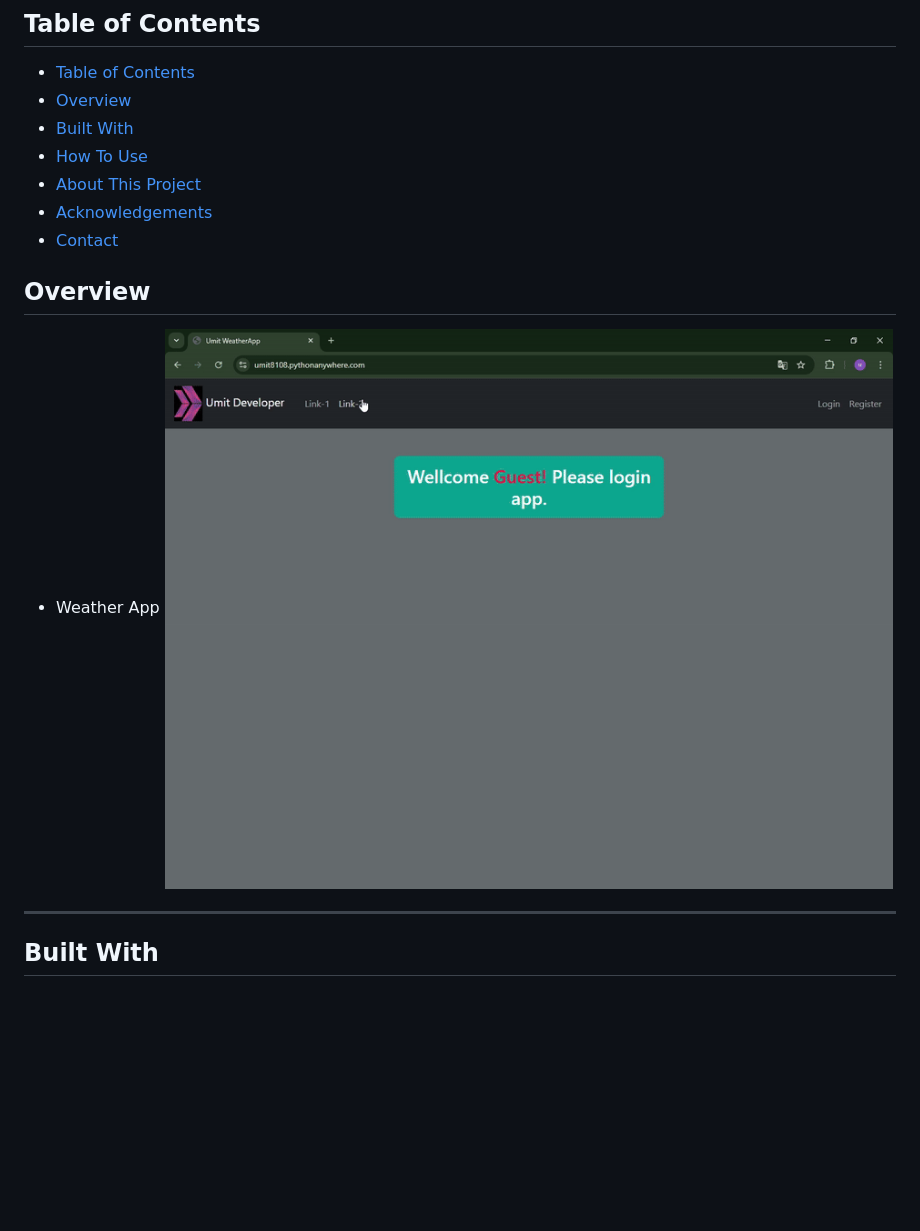
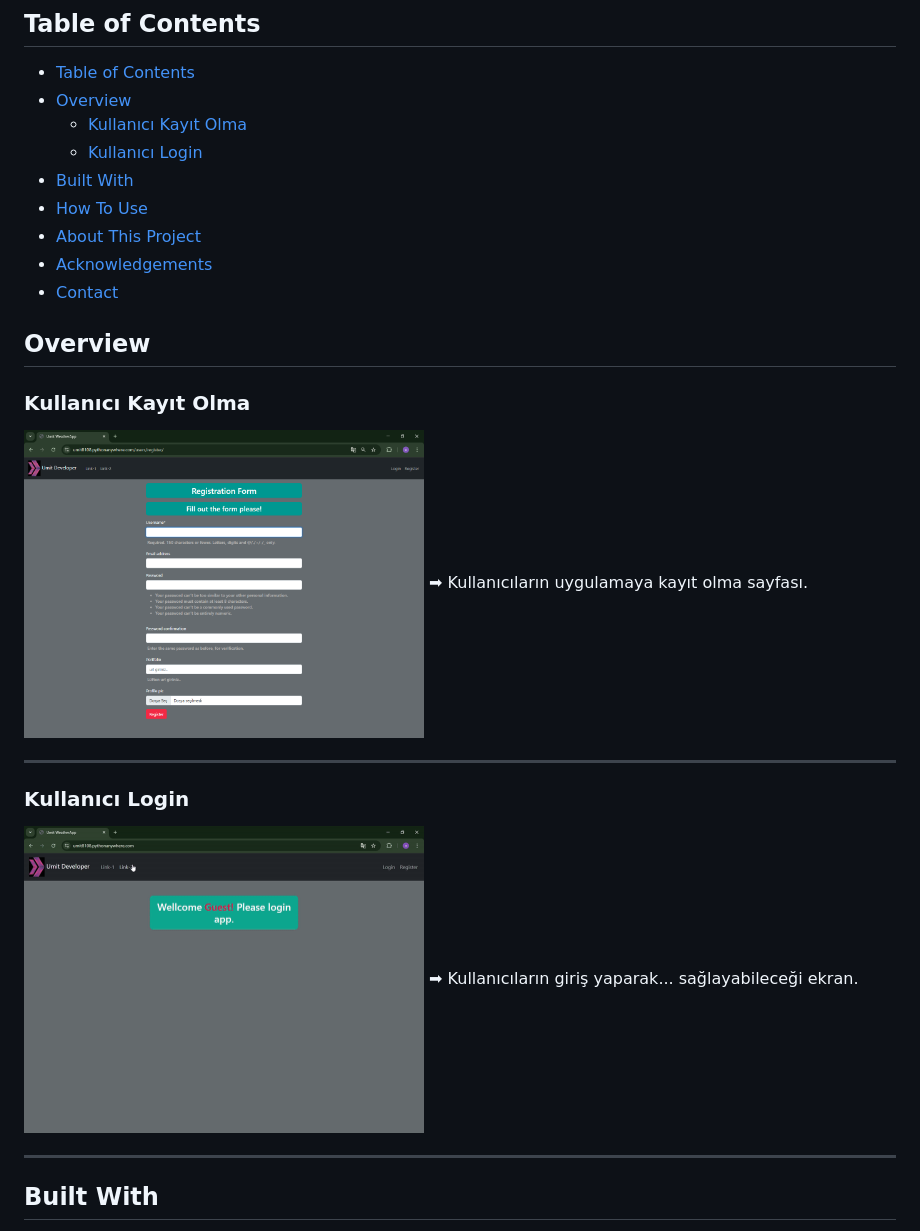
Before and after one commit to Umit8098/Proj_WeatherApp-API-_Temp_Auth-2_email_CH-11_V.04, a Markdown page: Readme.md, the part around the change printed below. Drawn GitHub-style; pictures changed too: project_screenshot/weather_app_register.png (added); blank space fills up the shorter version.

```diff
--- a/Readme.md
+++ b/Readme.md
@@ -22,6 +17,8 @@
 
 - [Table of Contents](#table-of-contents)
 - [Overview](#overview)
+  - [Kullanıcı Kayıt Olma](#kullanıcı-kayıt-olma)
+  - [Kullanıcı Login](#kullanıcı-login)
 - [Built With](#built-with)
 - [How To Use](#how-to-use)
 - [About This Project](#about-this-project)
@@ -31,10 +28,22 @@
 <!-- OVERVIEW -->
 
 ## Overview
-- Weather App
-![screenshot](project_screenshot/Weather_App_Temp.gif)
+
+### Kullanıcı Kayıt Olma
+<!-- ![screenshot](project_screenshot/weather_app_register.png) -->
+<img src="project_screenshot/weather_app_register.png" alt="Kullanıcı Kayıt Olma" width="400"/>
+➡ Kullanıcıların uygulamaya kayıt olma sayfası.
 
 ---
+
+### Kullanıcı Login
+<!-- ![screenshot](project_screenshot/Weather_App_Temp.gif) -->
+<img src="project_screenshot/Weather_App_Temp.gif" alt="Kullanıcı Login" width="400"/>
+➡ Kullanıcıların giriş yaparak... sağlayabileceği ekran.
+
+---
+
+
 
 ## Built With
 
```
Also changed, not shown: other parts of Readme.md (+1 -6 lines).
